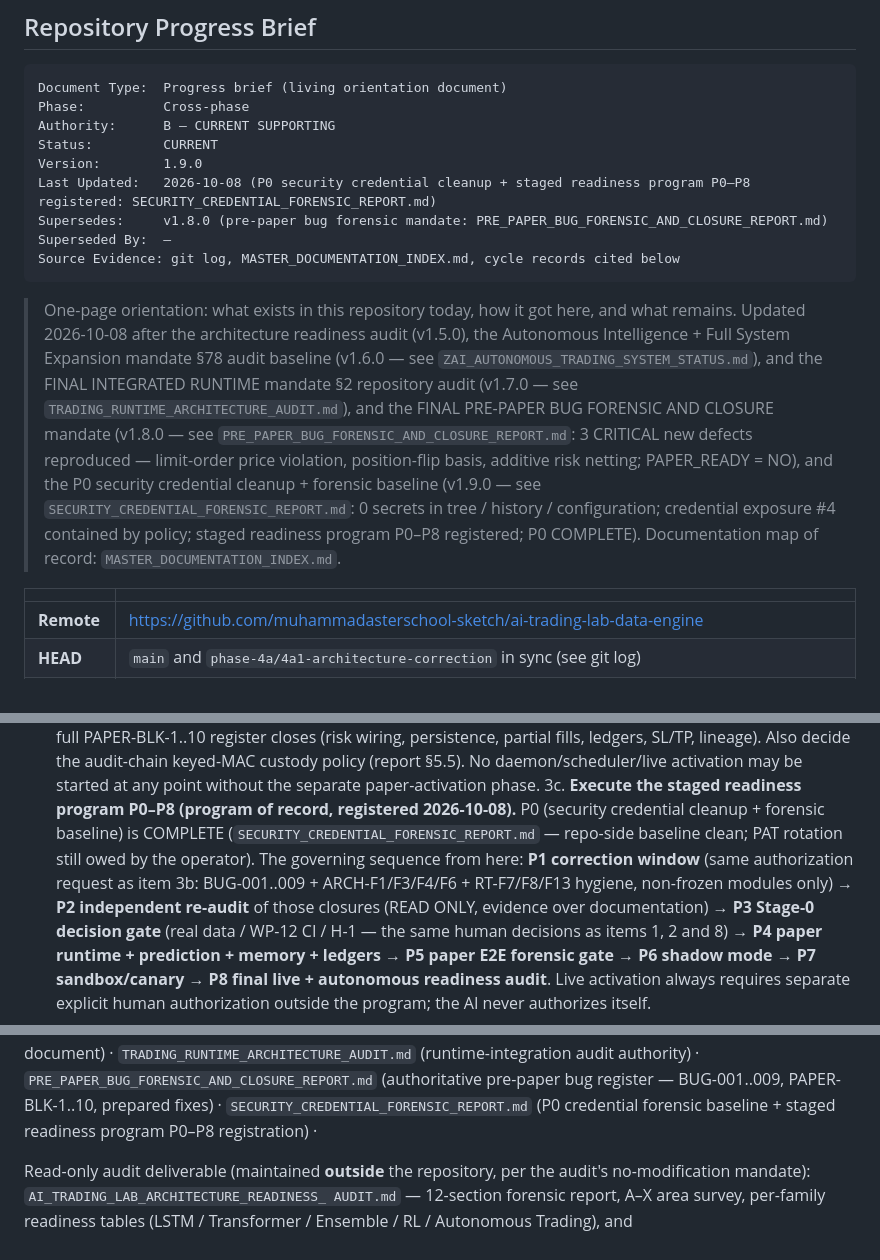
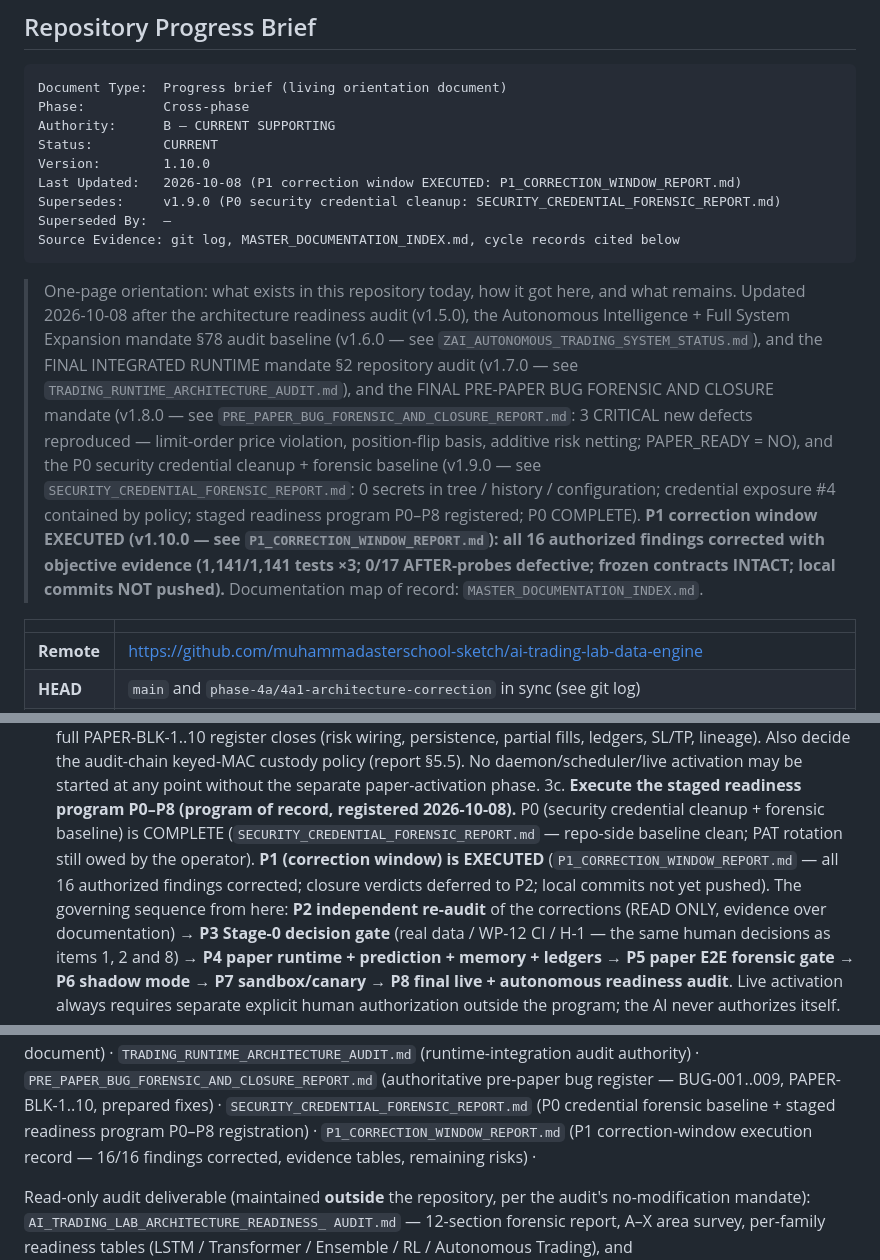
Before and after one commit to muhammadasterschool-sketch/ai-trading-lab-data-engine, a Markdown page: ZAI_REPOSITORY_PROGRESS_BRIEF.md, 3 parts joined by grey strips. Rendered like a GitHub page.

````diff
--- a/ZAI_REPOSITORY_PROGRESS_BRIEF.md
+++ b/ZAI_REPOSITORY_PROGRESS_BRIEF.md
@@ -6,9 +6,9 @@ Document Type:  Progress brief (living orientation document)
 Phase:          Cross-phase
 Authority:      B — CURRENT SUPPORTING
 Status:         CURRENT
-Version:        1.9.0
-Last Updated:   2026-10-08 (P0 security credential cleanup + staged readiness program P0–P8 registered: SECURITY_CREDENTIAL_FORENSIC_REPORT.md)
-Supersedes:     v1.8.0 (pre-paper bug forensic mandate: PRE_PAPER_BUG_FORENSIC_AND_CLOSURE_REPORT.md)
+Version:        1.10.0
+Last Updated:   2026-10-08 (P1 correction window EXECUTED: P1_CORRECTION_WINDOW_REPORT.md)
+Supersedes:     v1.9.0 (P0 security credential cleanup: SECURITY_CREDENTIAL_FORENSIC_REPORT.md)
 Superseded By:  —
 Source Evidence: git log, MASTER_DOCUMENTATION_INDEX.md, cycle records cited below
 ```
@@ -26,6 +26,11 @@ Source Evidence: git log, MASTER_DOCUMENTATION_INDEX.md, cycle records cited bel
 > forensic baseline (v1.9.0 — see `SECURITY_CREDENTIAL_FORENSIC_REPORT.md`:
 > 0 secrets in tree / history / configuration; credential exposure #4
 > contained by policy; staged readiness program P0–P8 registered; P0 COMPLETE).
+> **P1 correction window EXECUTED (v1.10.0 — see
+> `P1_CORRECTION_WINDOW_REPORT.md`): all 16 authorized findings
+> corrected with objective evidence (1,141/1,141 tests ×3; 0/17
+> AFTER-probes defective; frozen contracts INTACT; local commits NOT
+> pushed).**
 > Documentation map of record: `MASTER_DOCUMENTATION_INDEX.md`.
 
 | | |
@@ -251,10 +257,12 @@ docs/             engine design docs
 3c. **Execute the staged readiness program P0–P8 (program of record, registered
    2026-10-08).** P0 (security credential cleanup + forensic baseline) is
    COMPLETE (`SECURITY_CREDENTIAL_FORENSIC_REPORT.md` — repo-side baseline
-   clean; PAT rotation still owed by the operator). The governing sequence
-   from here: **P1 correction window** (same authorization request as item 3b:
-   BUG-001..009 + ARCH-F1/F3/F4/F6 + RT-F7/F8/F13 hygiene, non-frozen modules
-   only) → **P2 independent re-audit** of those closures (READ ONLY, evidence
+   clean; PAT rotation still owed by the operator). **P1 (correction window)
+   is EXECUTED** (`P1_CORRECTION_WINDOW_REPORT.md` — all 16 authorized
+   findings corrected; closure verdicts deferred to P2; local commits not
+   yet pushed). The governing sequence
+   from here: **P2 independent re-audit** of the corrections (READ ONLY,
+   evidence
    over documentation) → **P3 Stage-0 decision gate** (real data / WP-12 CI /
    H-1 — the same human decisions as items 1, 2 and 8) → **P4 paper runtime +
    prediction + memory + ledgers** → **P5 paper E2E forensic gate** → **P6
@@ -314,6 +322,8 @@ expansion-era §76 living document) ·
 register — BUG-001..009, PAPER-BLK-1..10, prepared fixes) ·
 `SECURITY_CREDENTIAL_FORENSIC_REPORT.md` (P0 credential forensic baseline +
 staged readiness program P0–P8 registration) ·
+`P1_CORRECTION_WINDOW_REPORT.md` (P1 correction-window execution record —
+16/16 findings corrected, evidence tables, remaining risks) ·
 
 Read-only audit deliverable (maintained **outside** the repository, per the
 audit's no-modification mandate): `AI_TRADING_LAB_ARCHITECTURE_READINESS_
````
Also changed, not shown: other parts of ZAI_REPOSITORY_PROGRESS_BRIEF.md (+7 -6 lines), MASTER_DOCUMENTATION_INDEX.md (+3 -2 lines), P1_CORRECTION_WINDOW_REPORT.md (added, +248 -0 lines).
